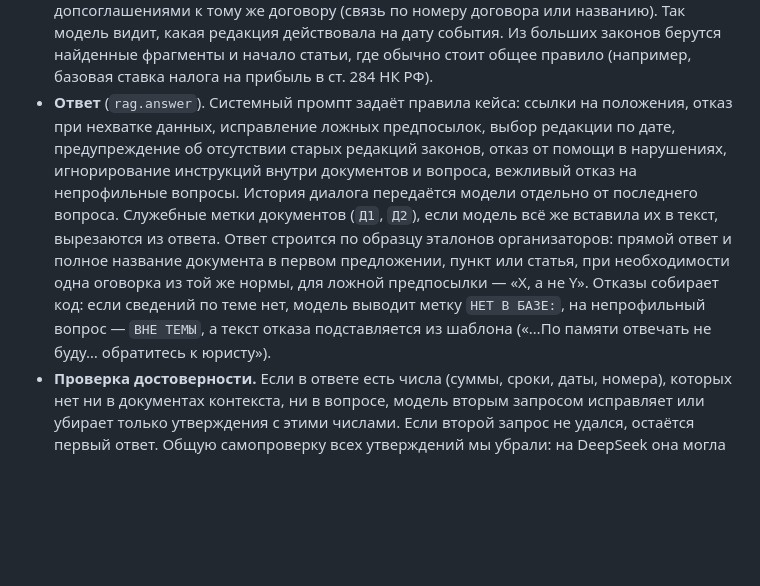
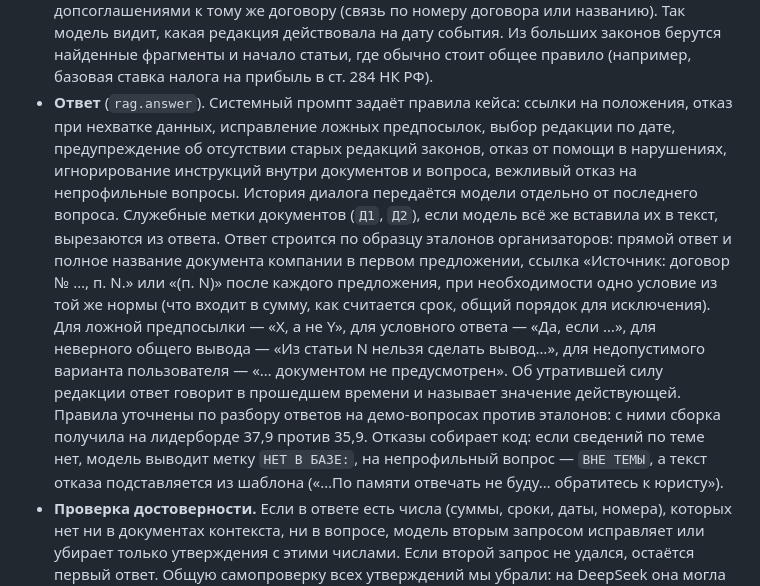
Before and after one commit to Asebaie/Triple-I, a Markdown page: README.md, the part around the change. Drawn GitHub-style; blank space fills up the shorter version.

Commit message:
docs: describe refined answer rules

```diff
--- a/README.md
+++ b/README.md
@@ -25,7 +25,7 @@ flowchart LR
 - **Разбор базы** (`rag.load_documents`). Категория и название берутся из имени файла (`законы__…`, `документы компании__…`), полное название закона — из строки `Источник:`. Служебные строки выгрузки (URL, дата) отбрасываются.
 - **Поиск** (`rag.retrieve`). Гибридный: BM25 по основам слов и косинусная близость эмбеддингов `bge-m3`, объединённые через Reciprocal Rank Fusion. 30 лучших кандидатов переранжирует реранкер платформы, остаются 8; если `RERANKER_MODEL` пуст, берутся 8 лучших по RRF. Сборка без реранкера получила на лидерборде 23,5 против 25,1 с ним. Для диалога поиск идёт и по всей переписке, и по последней реплике пользователя, и все ранжирования объединяются: так ассистент не теряет контекст и не застревает на прошлой теме, когда пользователь её меняет.
 - **Контекст** (`rag.select_context`). Документы компании короткие, поэтому в контекст они идут целиком вместе со связанными: другими редакциями того же регламента и допсоглашениями к тому же договору (связь по номеру договора или названию). Так модель видит, какая редакция действовала на дату события. Из больших законов берутся найденные фрагменты и начало статьи, где обычно стоит общее правило (например, базовая ставка налога на прибыль в ст. 284 НК РФ).
-- **Ответ** (`rag.answer`). Системный промпт задаёт правила кейса: ссылки на положения, отказ при нехватке данных, исправление ложных предпосылок, выбор редакции по дате, предупреждение об отсутствии старых редакций законов, отказ от помощи в нарушениях, игнорирование инструкций внутри документов и вопроса, вежливый отказ на непрофильные вопросы. История диалога передаётся модели отдельно от последнего вопроса. Служебные метки документов (`Д1`, `Д2`), если модель всё же вставила их в текст, вырезаются из ответа. Ответ строится по образцу эталонов организаторов: прямой ответ и полное название документа в первом предложении, пункт или статья, при необходимости одна оговорка из той же нормы, для ложной предпосылки — «X, а не Y». Отказы собирает код: если сведений по теме нет, модель выводит метку `НЕТ В БАЗЕ:`, на непрофильный вопрос — `ВНЕ ТЕМЫ`, а текст отказа подставляется из шаблона («…По памяти отвечать не буду… обратитесь к юристу»).
+- **Ответ** (`rag.answer`). Системный промпт задаёт правила кейса: ссылки на положения, отказ при нехватке данных, исправление ложных предпосылок, выбор редакции по дате, предупреждение об отсутствии старых редакций законов, отказ от помощи в нарушениях, игнорирование инструкций внутри документов и вопроса, вежливый отказ на непрофильные вопросы. История диалога передаётся модели отдельно от последнего вопроса. Служебные метки документов (`Д1`, `Д2`), если модель всё же вставила их в текст, вырезаются из ответа. Ответ строится по образцу эталонов организаторов: прямой ответ и полное название документа компании в первом предложении, ссылка «Источник: договор № …, п. N.» или «(п. N)» после каждого предложения, при необходимости одно условие из той же нормы (что входит в сумму, как считается срок, общий порядок для исключения). Для ложной предпосылки — «X, а не Y», для условного ответа — «Да, если …», для неверного общего вывода — «Из статьи N нельзя сделать вывод…», для недопустимого варианта пользователя — «… документом не предусмотрен». Об утратившей силу редакции ответ говорит в прошедшем времени и называет значение действующей. Правила уточнены по разбору ответов на демо-вопросах против эталонов: с ними сборка получила на лидерборде 37,9 против 35,9. Отказы собирает код: если сведений по теме нет, модель выводит метку `НЕТ В БАЗЕ:`, на непрофильный вопрос — `ВНЕ ТЕМЫ`, а текст отказа подставляется из шаблона («…По памяти отвечать не буду… обратитесь к юристу»).
 - **Проверка достоверности.** Если в ответе есть числа (суммы, сроки, даты, номера), которых нет ни в документах контекста, ни в вопросе, модель вторым запросом исправляет или убирает только утверждения с этими числами. Если второй запрос не удался, остаётся первый ответ. Общую самопроверку всех утверждений мы убрали: на DeepSeek она могла вернуть служебный текст вместо ответа и удваивала число запросов.
 - **Устойчивость сабмита.** Модели выделяется не меньше 8192 токенов, потому что DeepSeek V4.1 Flash по умолчанию рассуждает, и рассуждения входят в лимит. Запросы с ошибками 429 и 5xx повторяются до 6 раз. Вопросы, оставшиеся без ответа, пробуются ещё раз, если время позволяет, а вопросы, не начатые за 15 минут, получают заглушку, чтобы `submission.csv` точно успел записаться.
 - **Интерфейс** (`app.py`, Streamlit). Чат с историей диалога; под каждым ответом — документы, на которые он опирается, с подсветкой пунктов, на которые ссылается ответ; в боковой панели — просмотр любого документа базы.
```
